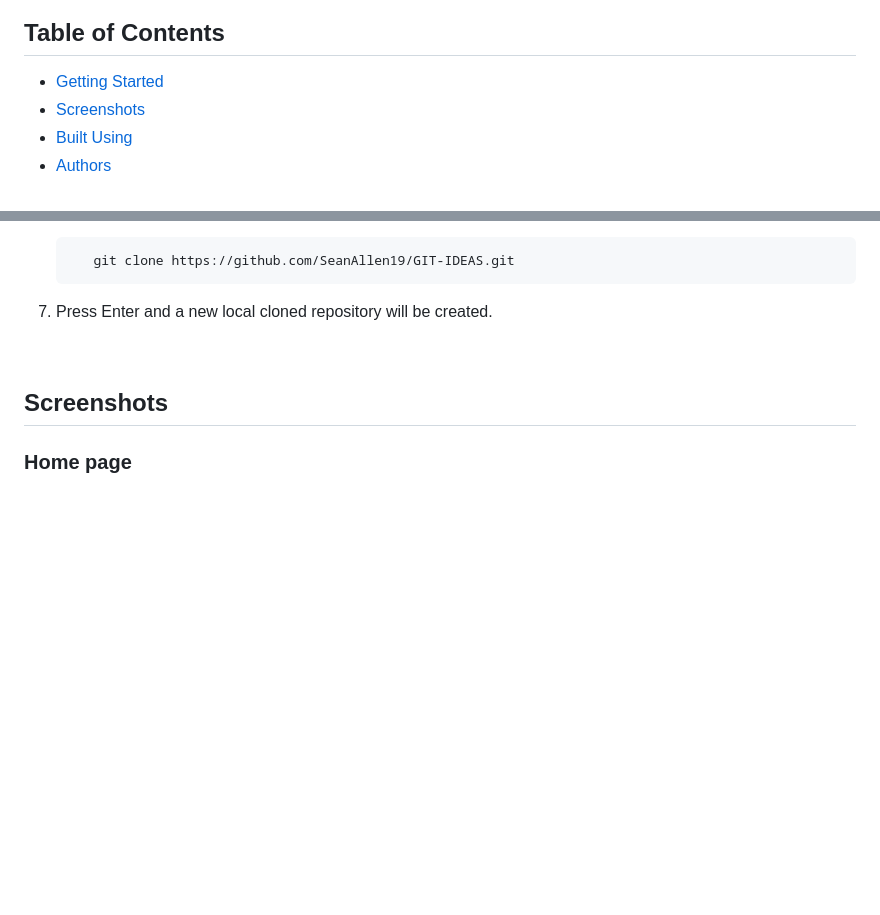
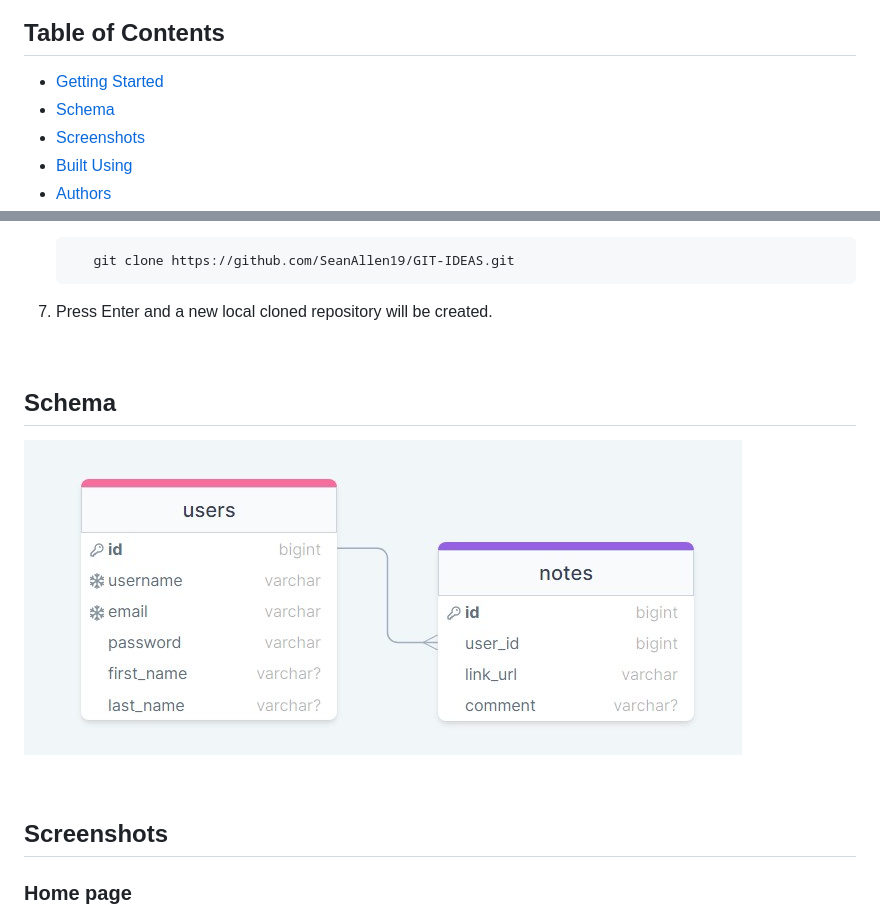
Before and after one commit to SeanAllen19/GIT-IDEAS, a Markdown page: README.md, 2 parts joined by grey strips. GitHub-like rendering; pictures changed too: assets/schema.png (added); blank space fills up the shorter version.

```diff
--- a/README.md
+++ b/README.md
@@ -9,6 +9,7 @@ Git Ideas is an app that allows the user to search GitHub for project inspiratio
 ## Table of Contents
 
 - [Getting Started](#getting-started)
+- [Schema](#schema)
 - [Screenshots](#screenshots)
 - [Built Using](#built-using)
 - [Authors](#authors)
@@ -37,6 +38,11 @@ These instructions will get you a copy of the project up and running on your loc
           git clone https://github.com/SeanAllen19/GIT-IDEAS.git
 
 7. Press Enter and a new local cloned repository will be created.
+
+<br>
+
+## Schema
+![schema](./assets/schema.png)
 
 <br>
 
```
Also changed, not shown: assets/schema.jpg (deleted), 4 other files.
